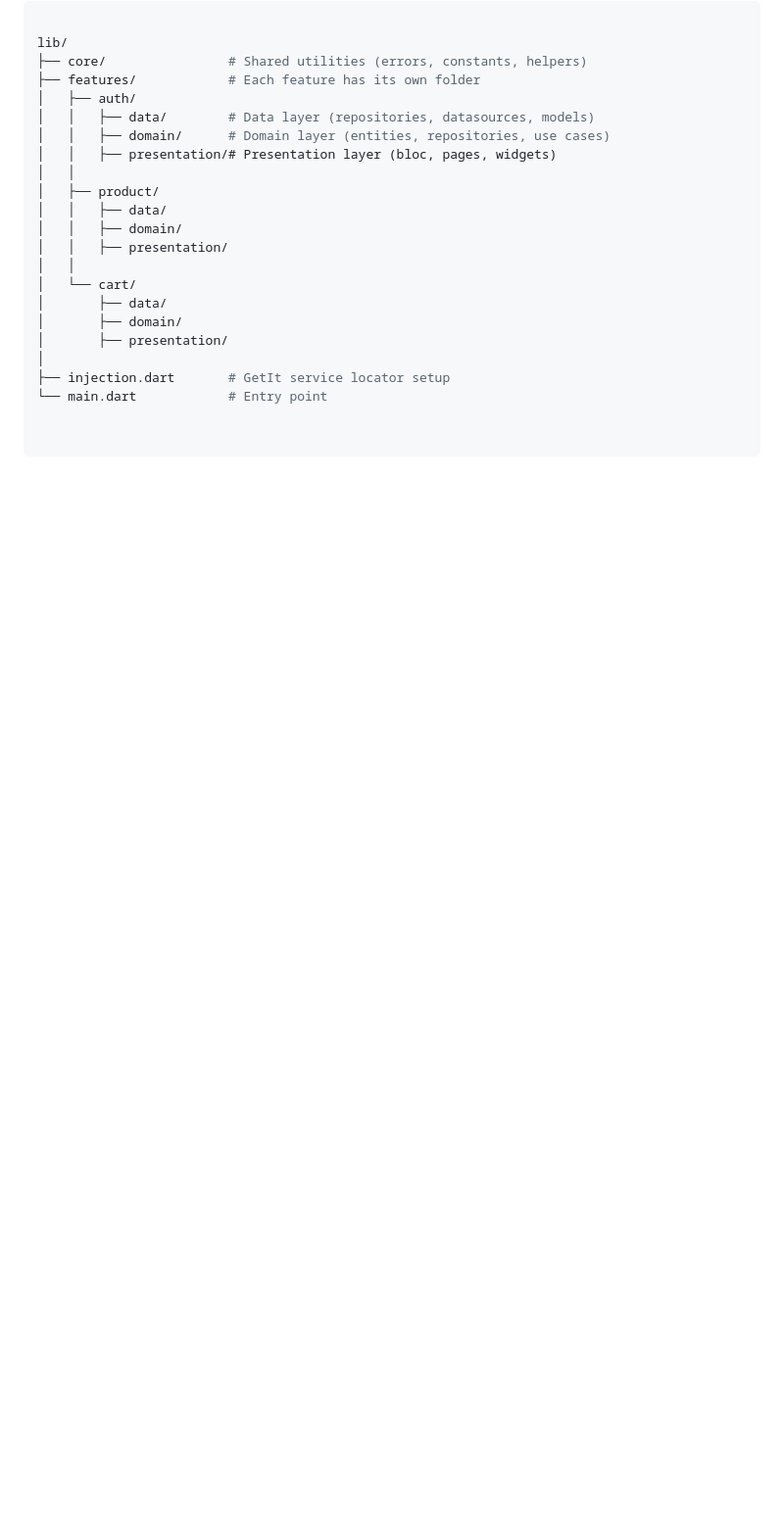
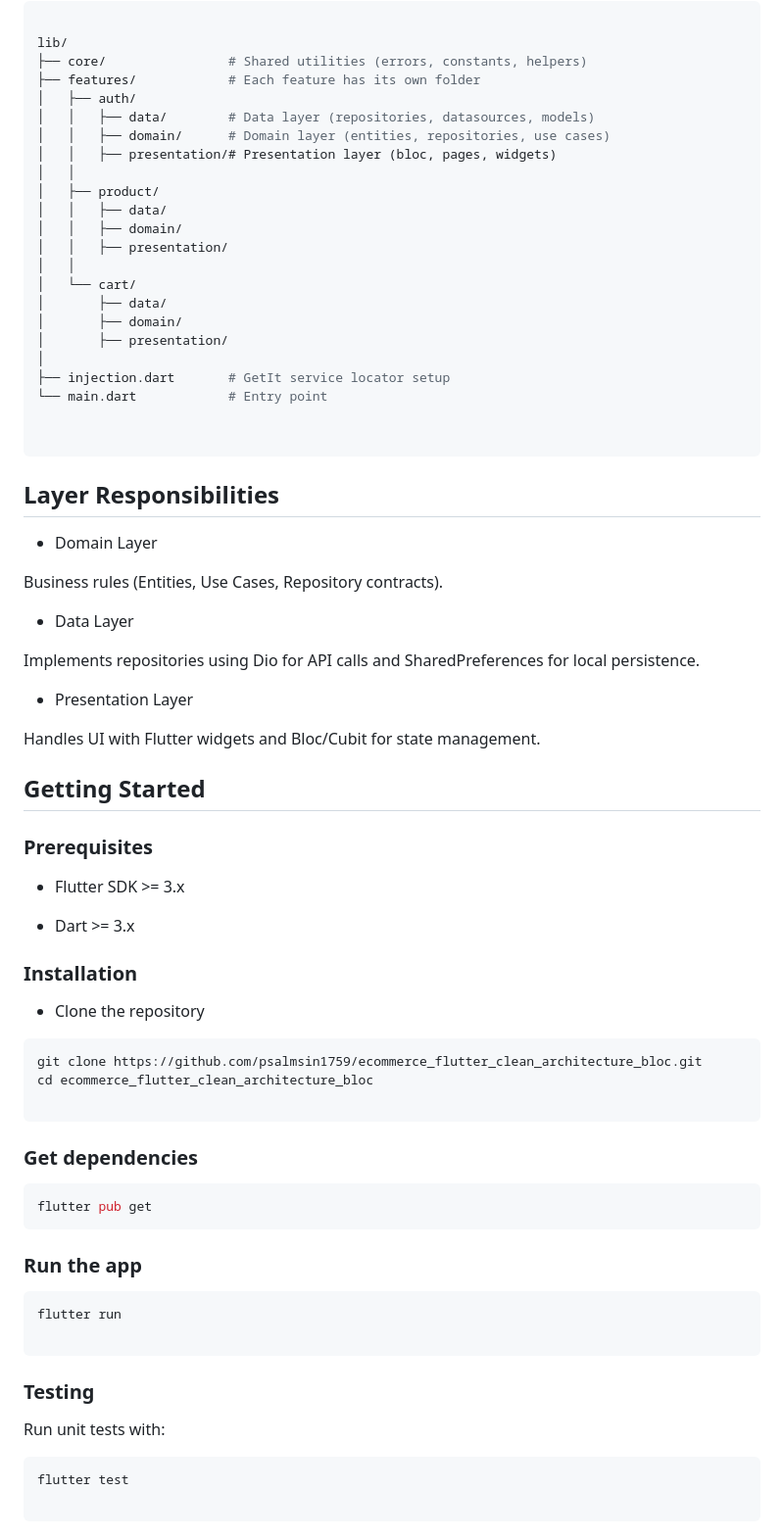
Before and after one commit to psalmsin1759/ecommerce_flutter_clean_architecture_bloc, a Markdown page: README.md, the part around the change printed below. Shown: that part at 98% size. GitHub-like rendering; blank space fills up the shorter version.

````diff
--- a/README.md
+++ b/README.md
@@ -52,3 +52,56 @@ lib/
 
 
 ```
+
+## Layer Responsibilities
+
+- Domain Layer
+
+Business rules (Entities, Use Cases, Repository contracts).
+
+- Data Layer
+
+Implements repositories using Dio for API calls and SharedPreferences for local persistence.
+
+- Presentation Layer
+
+Handles UI with Flutter widgets and Bloc/Cubit for state management.
+
+
+## Getting Started
+### Prerequisites
+
+- Flutter SDK >= 3.x
+
+- Dart >= 3.x
+
+### Installation
+
+
+- Clone the repository
+
+```bash
+git clone https://github.com/psalmsin1759/ecommerce_flutter_clean_architecture_bloc.git
+cd ecommerce_flutter_clean_architecture_bloc
+
+```
+### Get dependencies
+```bash
+flutter pub get
+```
+
+### Run the app
+```bash
+flutter run
+
+```
+
+
+### Testing
+
+Run unit tests with:
+```bash
+flutter test
+
+```
+
````
Also changed, not shown: other parts of README.md (+5 -0 lines), docs/screen1.png (added), docs/screen2.png (added), docs/screen3.png (added).
